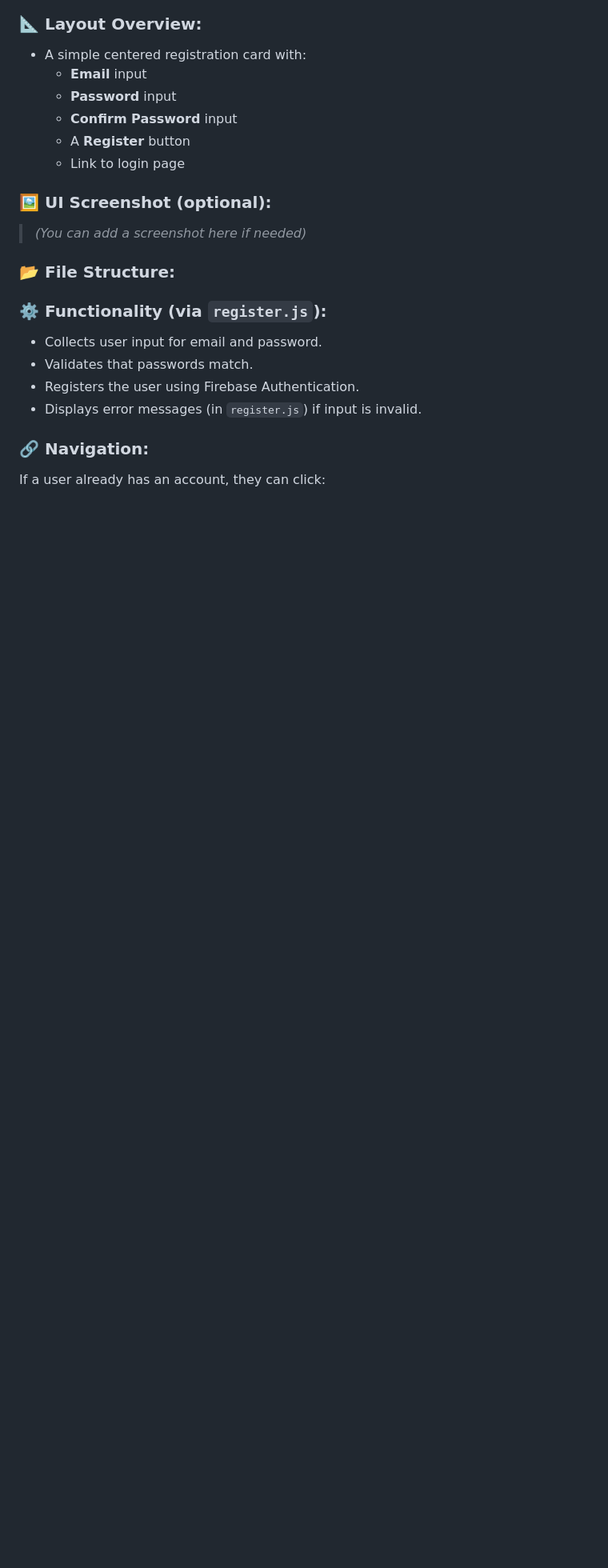
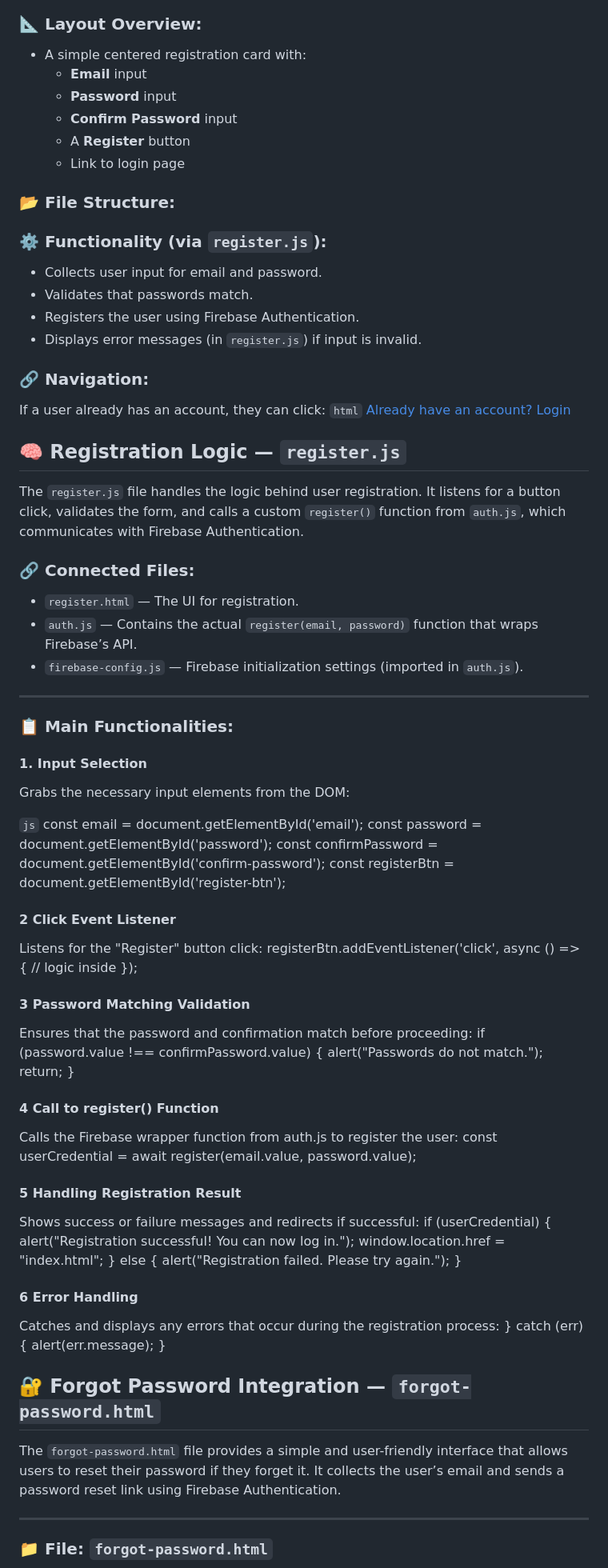
Before and after one commit to muxammadjon77/login-system-team, a Markdown page: README.md, the part around the change printed below. Shown: that part at 80% size. Rendered like a GitHub page; blank space fills up the shorter version.

```diff
--- a/README.md
+++ b/README.md
@@ -173,8 +173,6 @@ A user interface for new users to sign up for an account using their email and p
   - A **Register** button
   - Link to login page
 
-### 🖼️ UI Screenshot (optional):
-> *(You can add a screenshot here if needed)*
 
 ### 📂 File Structure:
 
@@ -186,3 +184,67 @@ A user interface for new users to sign up for an account using their email and p
 
 ### 🔗 Navigation:
 If a user already has an account, they can click:
+`html`
+<a href="index.html">Already have an account? Login</a>
+## 🧠 Registration Logic — `register.js`
+
+The `register.js` file handles the logic behind user registration. It listens for a button click, validates the form, and calls a custom `register()` function from `auth.js`, which communicates with Firebase Authentication.
+
+### 🔗 Connected Files:
+- `register.html` — The UI for registration.
+- `auth.js` — Contains the actual `register(email, password)` function that wraps Firebase’s API.
+- `firebase-config.js` — Firebase initialization settings (imported in `auth.js`).
+
+---
+
+### 📋 Main Functionalities:
+
+#### 1. **Input Selection**
+Grabs the necessary input elements from the DOM:
+
+`js`
+const email = document.getElementById('email');
+const password = document.getElementById('password');
+const confirmPassword = document.getElementById('confirm-password');
+const registerBtn = document.getElementById('register-btn');
+
+#### 2 **Click Event Listener**
+Listens for the "Register" button click:
+registerBtn.addEventListener('click', async () => {
+  // logic inside
+});
+
+#### 3 **Password Matching Validation**
+Ensures that the password and confirmation match before proceeding:
+if (password.value !== confirmPassword.value) {
+  alert("Passwords do not match.");
+  return;
+}
+
+#### 4 **Call to register() Function**
+Calls the Firebase wrapper function from auth.js to register the user:
+const userCredential = await register(email.value, password.value);
+
+#### 5 **Handling Registration Result**
+Shows success or failure messages and redirects if successful:
+if (userCredential) {
+  alert("Registration successful! You can now log in.");
+  window.location.href = "index.html";
+} else {
+  alert("Registration failed. Please try again.");
+}
+
+#### 6 **Error Handling**
+Catches and displays any errors that occur during the registration process:
+} catch (err) {
+  alert(err.message);
+}
+
+## 🔐 Forgot Password Integration — `forgot-password.html`
+
+The `forgot-password.html` file provides a simple and user-friendly interface that allows users to reset their password if they forget it. It collects the user’s email and sends a password reset link using Firebase Authentication.
+
+---
+
+### 📁 File: `forgot-password.html`
+
```
Also changed, not shown: other parts of README.md (+68 -4 lines).
